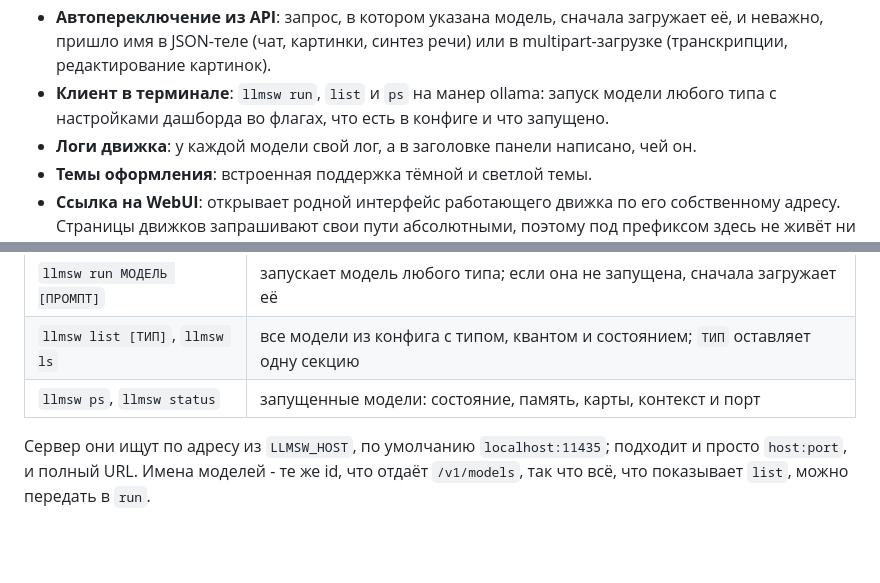
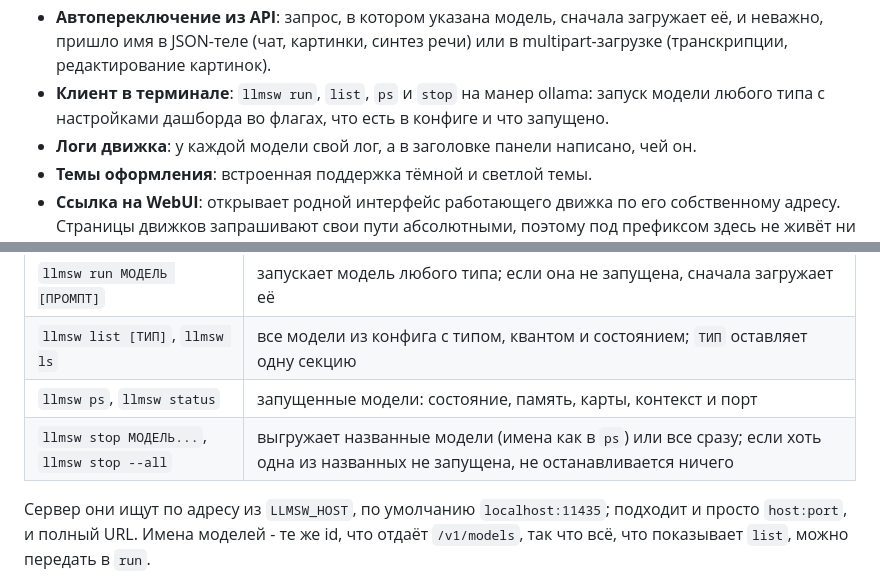
Before and after one commit to architector1324/llama-switch, a Markdown page: README.ru.md, 2 parts joined by grey strips. Rendered like a GitHub page; blank space fills up the shorter version.

Commit message:
docs: describe stop

```diff
--- a/README.ru.md
+++ b/README.ru.md
@@ -25,7 +25,7 @@ Llama Switch ставит один дашборд и один OpenAI-совме
   - **Decision:** время последнего решения, размер его промпта, обслужено запросов.
   - **Transcription** и **Music:** пока никаких.
 - **Автопереключение из API**: запрос, в котором указана модель, сначала загружает её, и неважно, пришло имя в JSON-теле (чат, картинки, синтез речи) или в multipart-загрузке (транскрипции, редактирование картинок).
-- **Клиент в терминале**: `llmsw run`, `list` и `ps` на манер ollama: запуск модели любого типа с настройками дашборда во флагах, что есть в конфиге и что запущено.
+- **Клиент в терминале**: `llmsw run`, `list`, `ps` и `stop` на манер ollama: запуск модели любого типа с настройками дашборда во флагах, что есть в конфиге и что запущено.
 - **Логи движка**: у каждой модели свой лог, а в заголовке панели написано, чей он.
 - **Темы оформления**: встроенная поддержка тёмной и светлой темы.
 - **Ссылка на WebUI**: открывает родной интерфейс работающего движка по его собственному адресу. Страницы движков запрашивают свои пути абсолютными, поэтому под префиксом здесь не живёт ни одна из них.
@@ -196,6 +196,7 @@ Qwen3-ASR начинает транскрипт с заголовка `language
 | `llmsw run МОДЕЛЬ [ПРОМПТ]` | запускает модель любого типа; если она не запущена, сначала загружает её |
 | `llmsw list [ТИП]`, `llmsw ls` | все модели из конфига с типом, квантом и состоянием; `ТИП` оставляет одну секцию |
 | `llmsw ps`, `llmsw status` | запущенные модели: состояние, память, карты, контекст и порт |
+| `llmsw stop МОДЕЛЬ...`, `llmsw stop --all` | выгружает названные модели (имена как в `ps`) или все сразу; если хоть одна из названных не запущена, не останавливается ничего |
 
 Сервер они ищут по адресу из `LLMSW_HOST`, по умолчанию `localhost:11435`; подходит и просто `host:port`, и полный URL. Имена моделей - те же id, что отдаёт `/v1/models`, так что всё, что показывает `list`, можно передать в `run`.
 
```
Also changed, not shown: README.md (+2 -1 lines).
